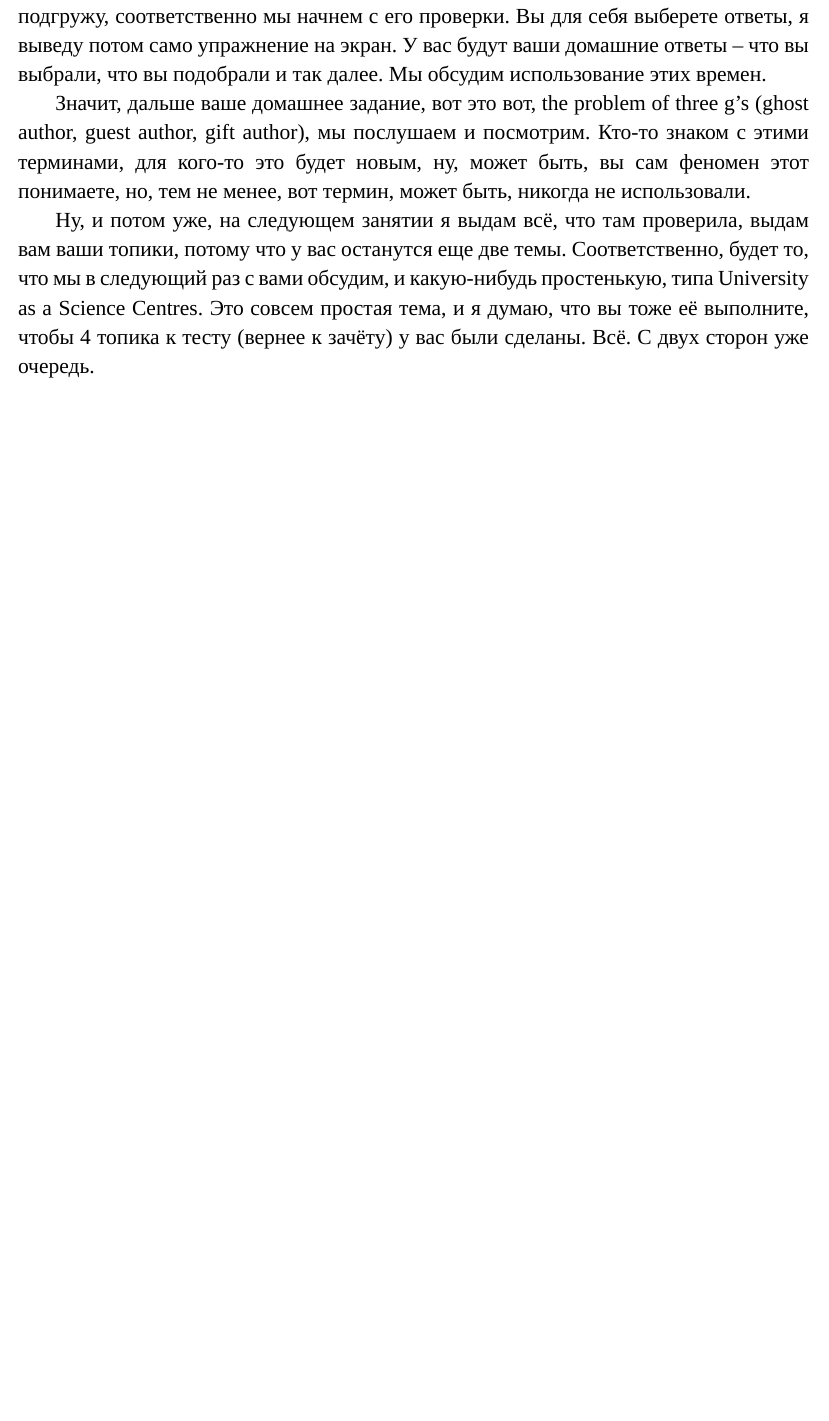
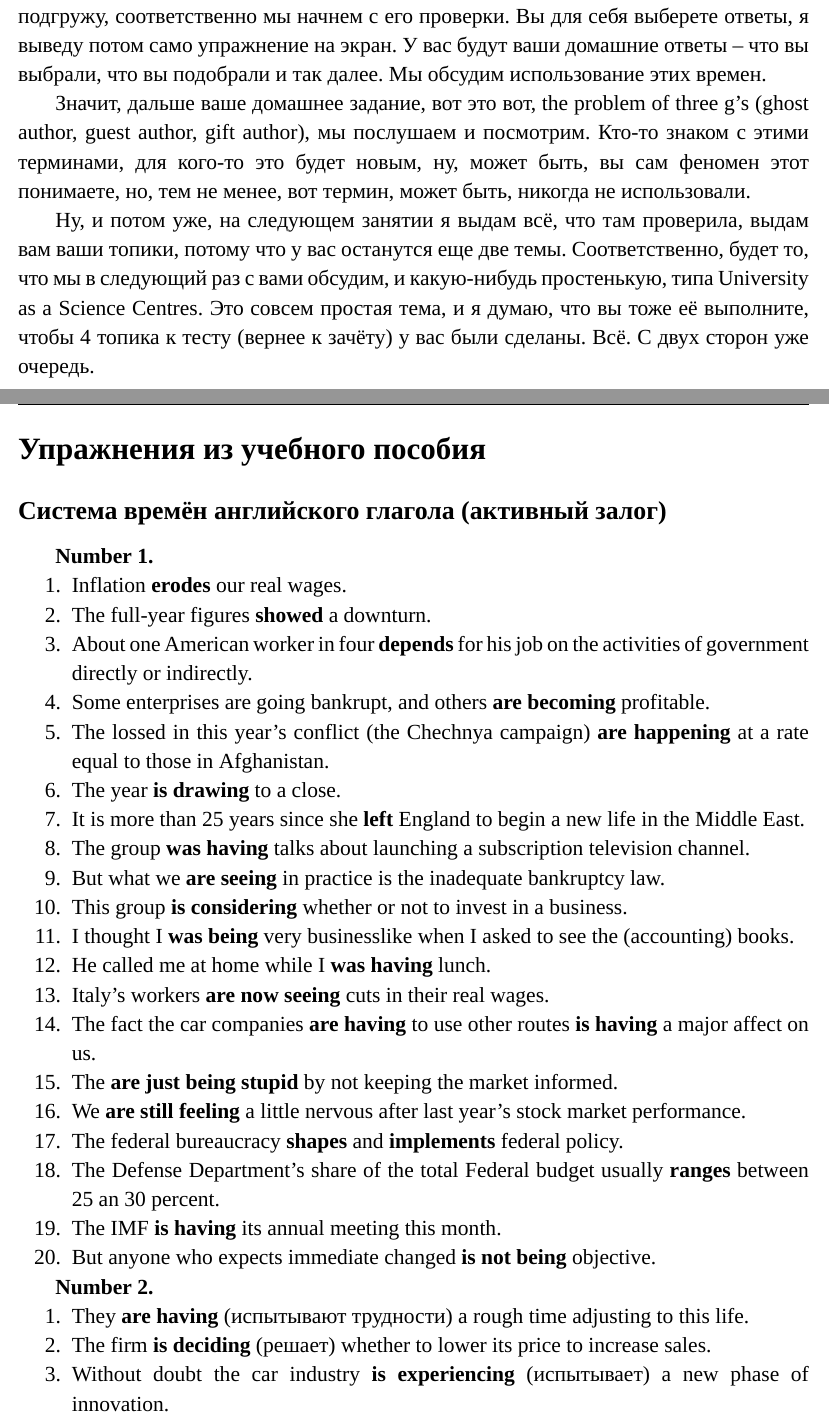
Before and after one commit to mualal/asp, a LaTeX document (english/main.tex, which reads english/parts/training.tex): part of page 96 of 96 before the commit and two parts of pages 97 and 98 of 101 after it, the two joined at a grey line, cut so that both start at the same text, the shorter picture padded with empty space. Compiled offline with XeLaTeX; a missing font is replaced by an installed copy or a similar font.

Commit message:
English:training: tenses and aspects (active voice)

```diff
--- /dev/null
+++ b/english/parts/training.tex
@@ -0,0 +1,45 @@
+\documentclass[main.tex]{subfiles}
+
+\begin{document}
+
+\setcounter{secnumdepth}{0}
+
+\section{Упражнения из учебного пособия}
+
+\subsection{Система времён английского глагола (активный залог)}
+
+\textbf{Number 1.}
+
+\begin{enumerate}[nosep]
+	\item Inflation \textbf{erodes} our real wages.
+	\item The full-year figures \textbf{showed} a downturn.
+	\item About one American worker in four \textbf{depends} for his job on the activities of government directly or indirectly.
+	\item Some enterprises are going bankrupt, and others \textbf{are becoming} profitable.
+	\item The lossed in this year's conflict (the Chechnya campaign) \textbf{are happening} at a rate equal to those in Afghanistan.
+	\item The year \textbf{is drawing} to a close.
+	\item It is more than 25 years since she \textbf{left} England to begin a new life in the Middle East.
+	\item The group \textbf{was having} talks about launching a subscription television channel.
+	\item But what we \textbf{are seeing} in practice is the inadequate bankruptcy law.
+	\item This group \textbf{is considering} whether or not to invest in a business.
+	\item I thought I \textbf{was being} very businesslike when I asked to see the (accounting) books.
+	\item He called me at home while I \textbf{was having} lunch.
+	\item Italy's workers \textbf{are now seeing} cuts in their real wages.
+	\item The fact the car companies \textbf{are having} to use other routes \textbf{is having} a major affect on us.
+	\item The \textbf{are just being stupid} by not keeping the market informed.
+	\item We \textbf{are still feeling} a little nervous after last year's stock market performance.
+	\item The federal bureaucracy \textbf{shapes} and \textbf{implements} federal policy.
+	\item The Defense Department's share of the total Federal budget usually \textbf{ranges} between 25 an 30 percent.
+	\item The IMF \textbf{is having} its annual meeting this month.
+	\item But anyone who expects immediate changed \textbf{is not being} objective.
+\end{enumerate}
+\
+
+\textbf{Number 2.}
+
+\begin{enumerate}[nosep]
+	\item They \textbf{are having} (испытывают трудности) a rough time adjusting to this life.
+	\item The firm \textbf{is deciding} (решает) whether to lower its price to increase sales.
+	\item Without doubt the car industry \textbf{is experiencing} (испытывает) a new phase of innovation.
+	\item Many British an American companies \textbf{are beginning} (начинает) to realize that languages are becoming increasingly useful because they have a bigger range of clients.
+	\item When F.D.Roosevelt took office in 1933 banks in many parts of the country \textbf{were failing} (становились банкротами).
+	\item While other European countries \textbf{were progressing} (успешно развивались) Britain \textbf{was moving} backwards.
```
Also changed, not shown: english/main.tex (+4 -0 lines), english/main.pdf, english/parts/training.tex (72 more changed lines).
